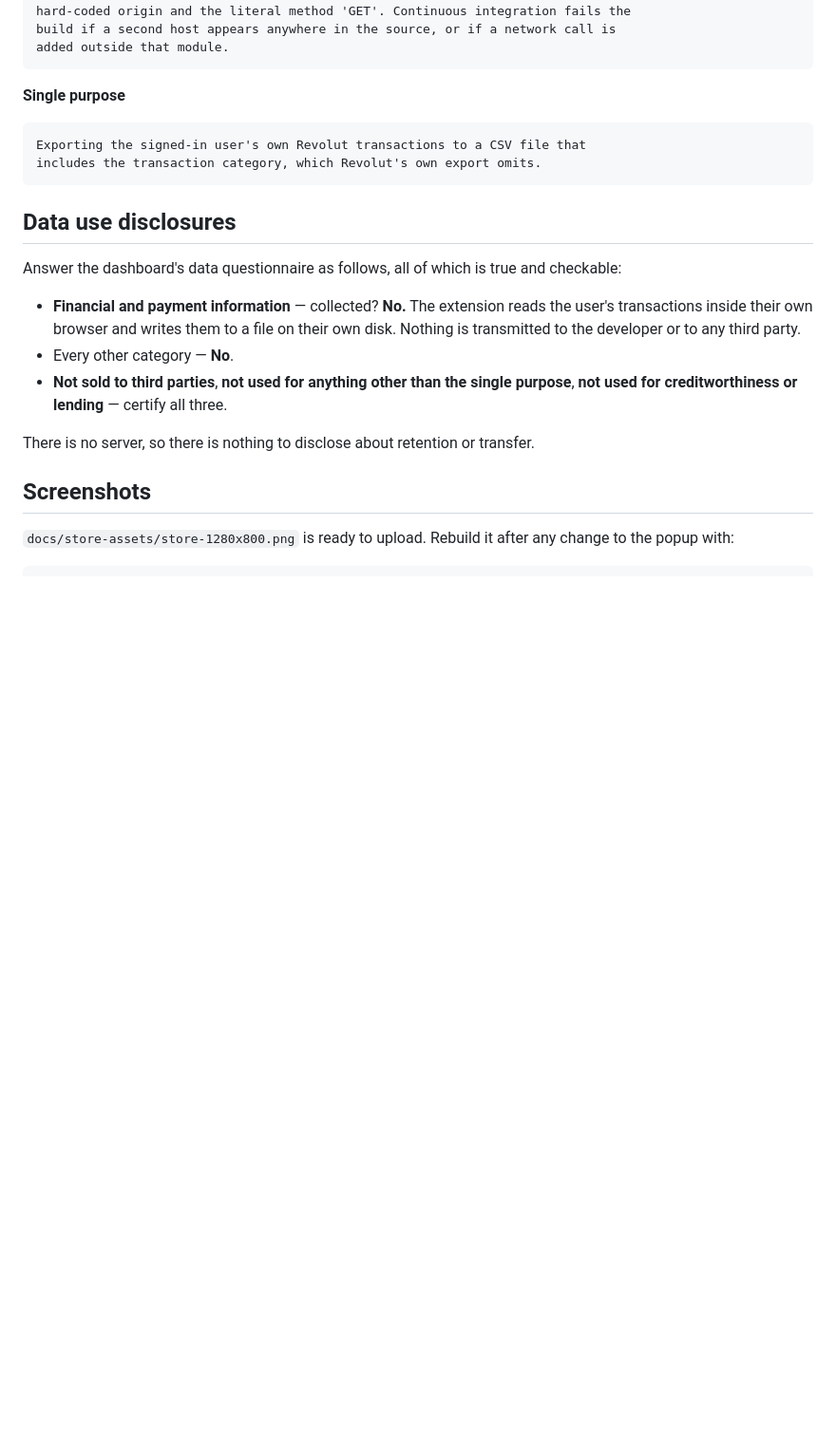
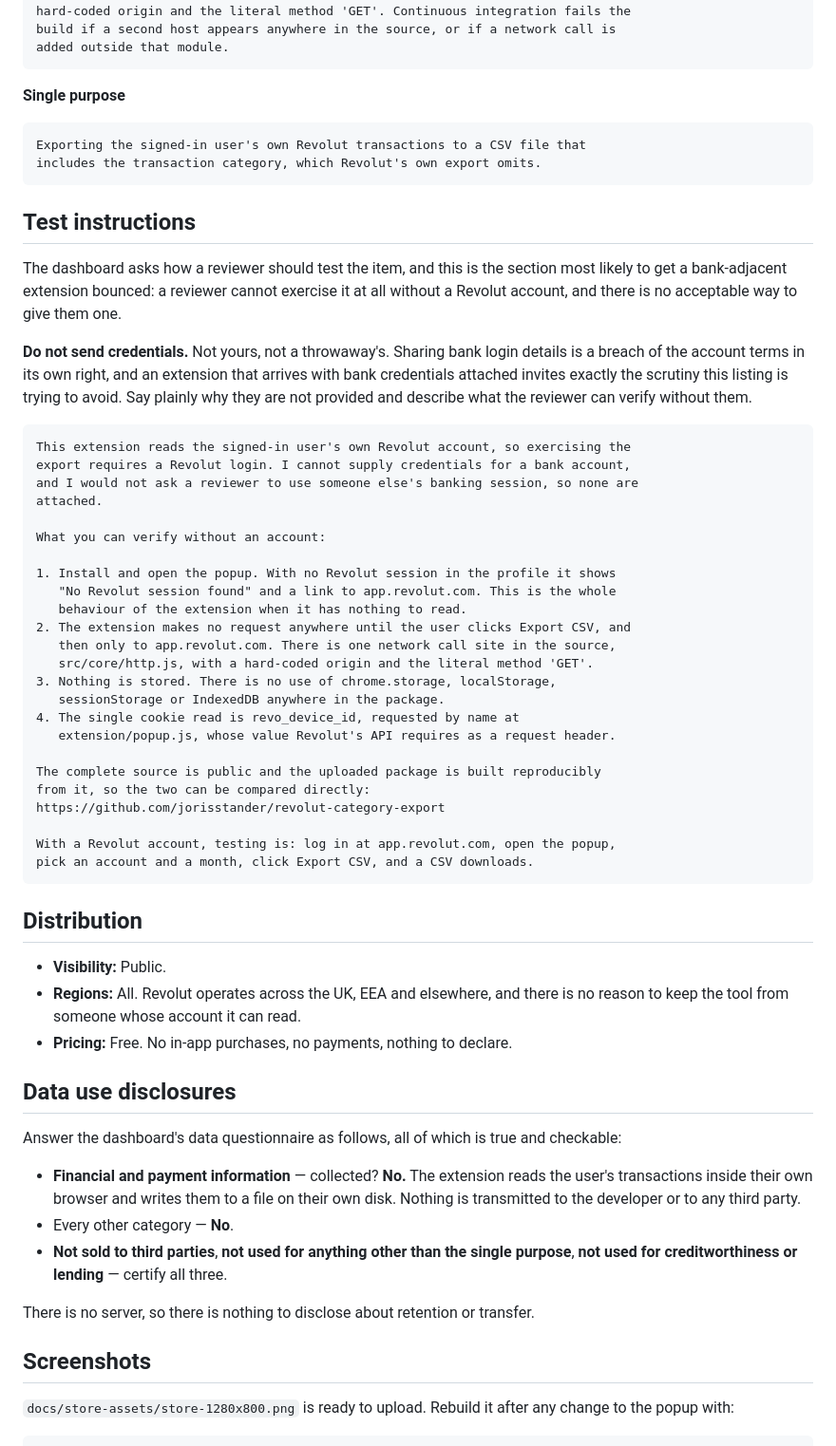
Before and after one commit to jorisstander/revolut-category-export, a Markdown page: docs/store-listing.md, the part around the change. Shown at 95% size. GitHub-like rendering; blank space fills up the shorter version.

Commit message:
Write the test instructions, since a reviewer cannot log in to a bank
The dashboard asks how to test the item, and this is where an extension that
reads a bank account gets bounced: there is no way for a reviewer to exercise it
without a Revolut login, and no acceptable way to give them one.

The section says so plainly and lists what can be verified without an account --
the no-session state, which is the extension's entire behaviour when it has
nothing to read; the single call site and hard-coded origin; the absence of any
storage API; the one cookie, read by name. Then it points at the source and at
the fact that the uploaded package is built reproducibly from it, so a reviewer
who wants more can compare the two directly rather than take any of it on trust.

It also says not to send credentials, and why: sharing bank login details
breaches the account terms on its own, and an extension arriving with them
attached invites exactly the scrutiny the rest of this listing is written to
avoid.

Distribution settings recorded alongside it, so nothing in the dashboard is left
to be decided while filling in a form.

Co-Authored-By: Claude Opus 5 <noreply@anthropic.com>

````diff
--- a/docs/store-listing.md
+++ b/docs/store-listing.md
@@ -140,6 +140,53 @@ Exporting the signed-in user's own Revolut transactions to a CSV file that
 includes the transaction category, which Revolut's own export omits.
 ```
 
+## Test instructions
+
+The dashboard asks how a reviewer should test the item, and this is the section
+most likely to get a bank-adjacent extension bounced: a reviewer cannot exercise
+it at all without a Revolut account, and there is no acceptable way to give them
+one.
+
+**Do not send credentials.** Not yours, not a throwaway's. Sharing bank login
+details is a breach of the account terms in its own right, and an extension that
+arrives with bank credentials attached invites exactly the scrutiny this listing
+is trying to avoid. Say plainly why they are not provided and describe what the
+reviewer can verify without them.
+
+```
+This extension reads the signed-in user's own Revolut account, so exercising the
+export requires a Revolut login. I cannot supply credentials for a bank account,
+and I would not ask a reviewer to use someone else's banking session, so none are
+attached.
+
+What you can verify without an account:
+
+1. Install and open the popup. With no Revolut session in the profile it shows
+   "No Revolut session found" and a link to app.revolut.com. This is the whole
+   behaviour of the extension when it has nothing to read.
+2. The extension makes no request anywhere until the user clicks Export CSV, and
+   then only to app.revolut.com. There is one network call site in the source,
+   src/core/http.js, with a hard-coded origin and the literal method 'GET'.
+3. Nothing is stored. There is no use of chrome.storage, localStorage,
+   sessionStorage or IndexedDB anywhere in the package.
+4. The single cookie read is revo_device_id, requested by name at
+   extension/popup.js, whose value Revolut's API requires as a request header.
+
+The complete source is public and the uploaded package is built reproducibly
+from it, so the two can be compared directly:
+https://github.com/jorisstander/revolut-category-export
+
+With a Revolut account, testing is: log in at app.revolut.com, open the popup,
+pick an account and a month, click Export CSV, and a CSV downloads.
+```
+
+## Distribution
+
+- **Visibility:** Public.
+- **Regions:** All. Revolut operates across the UK, EEA and elsewhere, and there
+  is no reason to keep the tool from someone whose account it can read.
+- **Pricing:** Free. No in-app purchases, no payments, nothing to declare.
+
 ## Data use disclosures
 
 Answer the dashboard's data questionnaire as follows, all of which is true and
````
